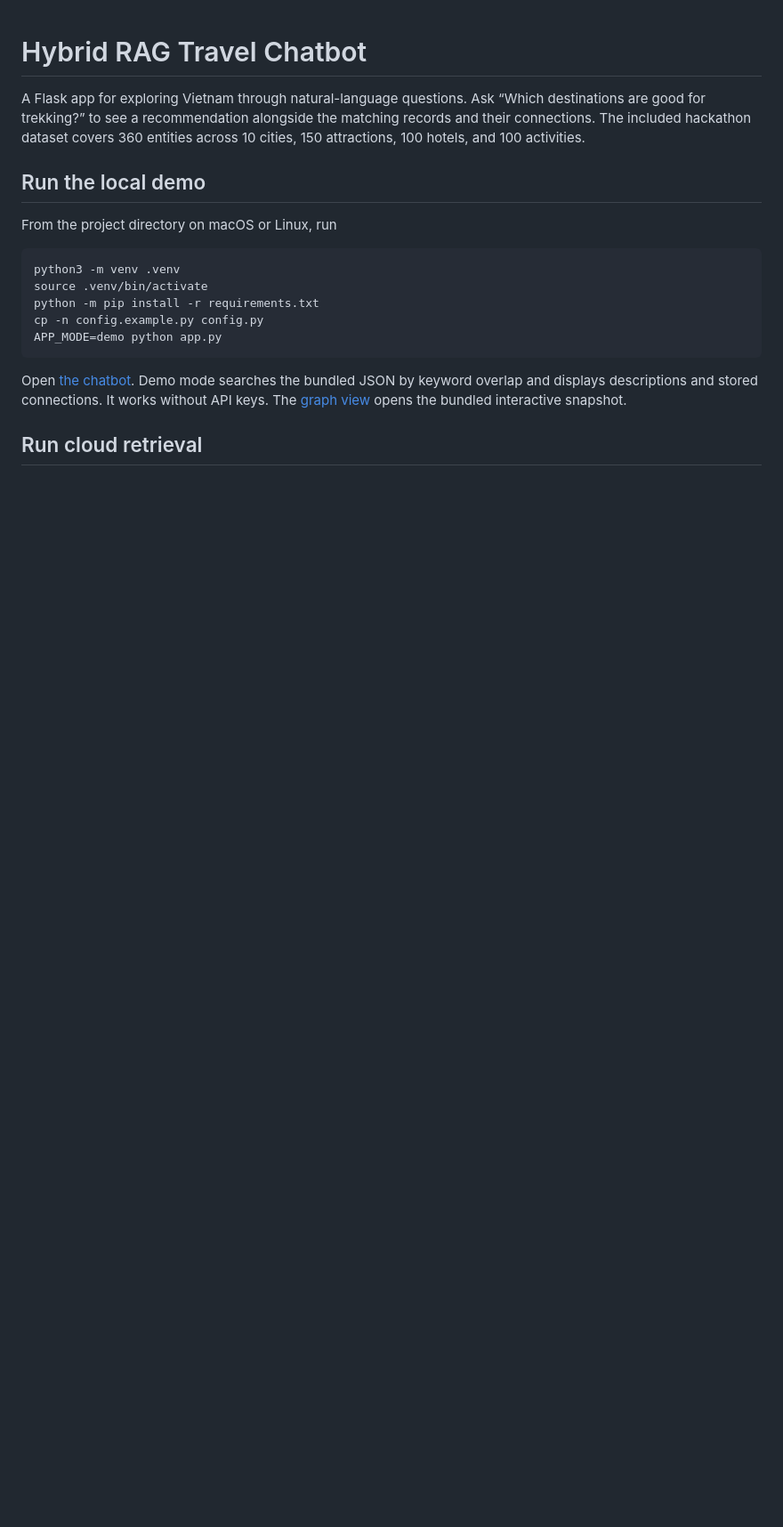
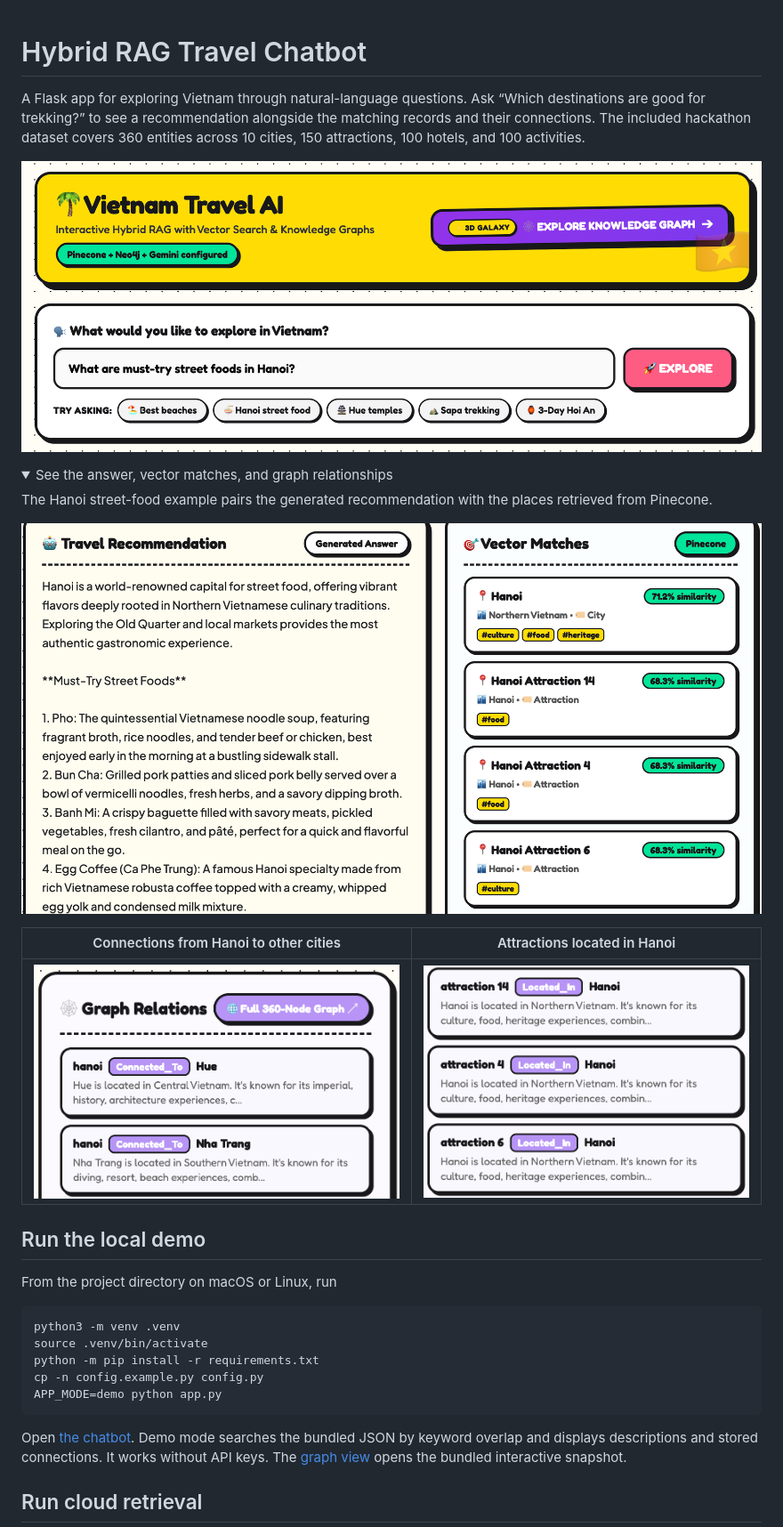
Before and after one commit to bhavyam3hta/Hybrid-RAG-Travel-ChatBot, a Markdown page: README.md, the part around one of its changes. Shown at 89% size. Rendered like a GitHub page; pictures changed too: docs/screenshots/attraction-links.png (added), docs/screenshots/city-links.png (added), docs/screenshots/results.png (added); folded sections open; blank space fills up the shorter version.

Commit message:
Show the travel search and retrieval results in the README

```diff
--- a/README.md
+++ b/README.md
@@ -1,3 +1,17 @@
 # Hybrid RAG Travel Chatbot
 
 A Flask app for exploring Vietnam through natural-language questions. Ask “Which destinations are good for trekking?” to see a recommendation alongside the matching records and their connections. The included hackathon dataset covers 360 entities across 10 cities, 150 attractions, 100 hotels, and 100 activities.
+
+![Vietnam Travel AI search interface with a question about Hanoi street food](docs/screenshots/search.png)
+
+<details>
+<summary>See the answer, vector matches, and graph relationships</summary>
+
+The Hanoi street-food example pairs the generated recommendation with the places retrieved from Pinecone.
+
+![Generated Hanoi recommendation beside five ranked vector matches](docs/screenshots/results.png)
+
+| Connections from Hanoi to other cities | Attractions located in Hanoi |
+| --- | --- |
+| ![Hanoi connected to Hue and Nha Trang](docs/screenshots/city-links.png) | ![Three attraction records linked to Hanoi](docs/screenshots/attraction-links.png) |
+
```
Also changed, not shown: other parts of README.md (+1 -0 lines).
